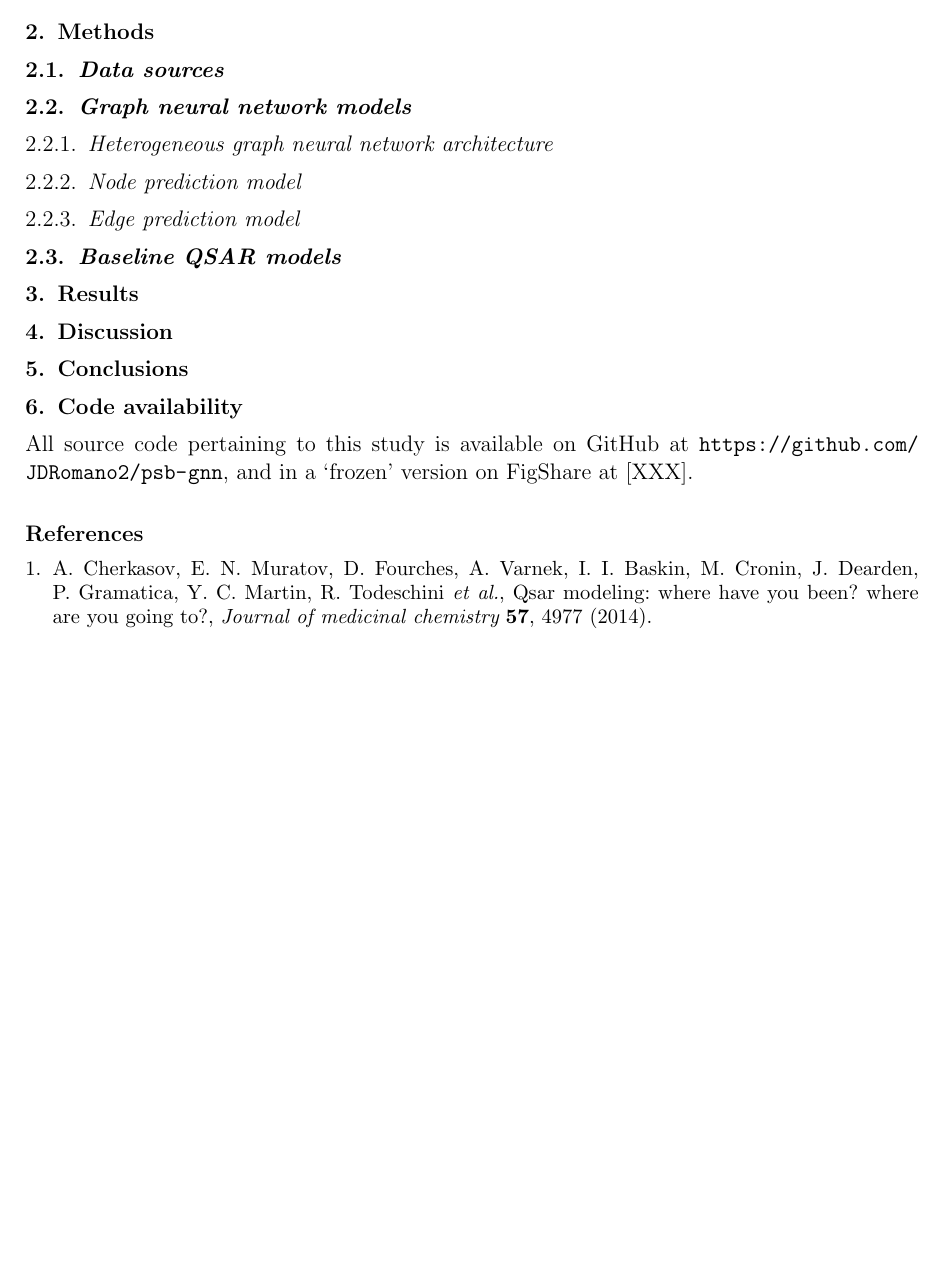
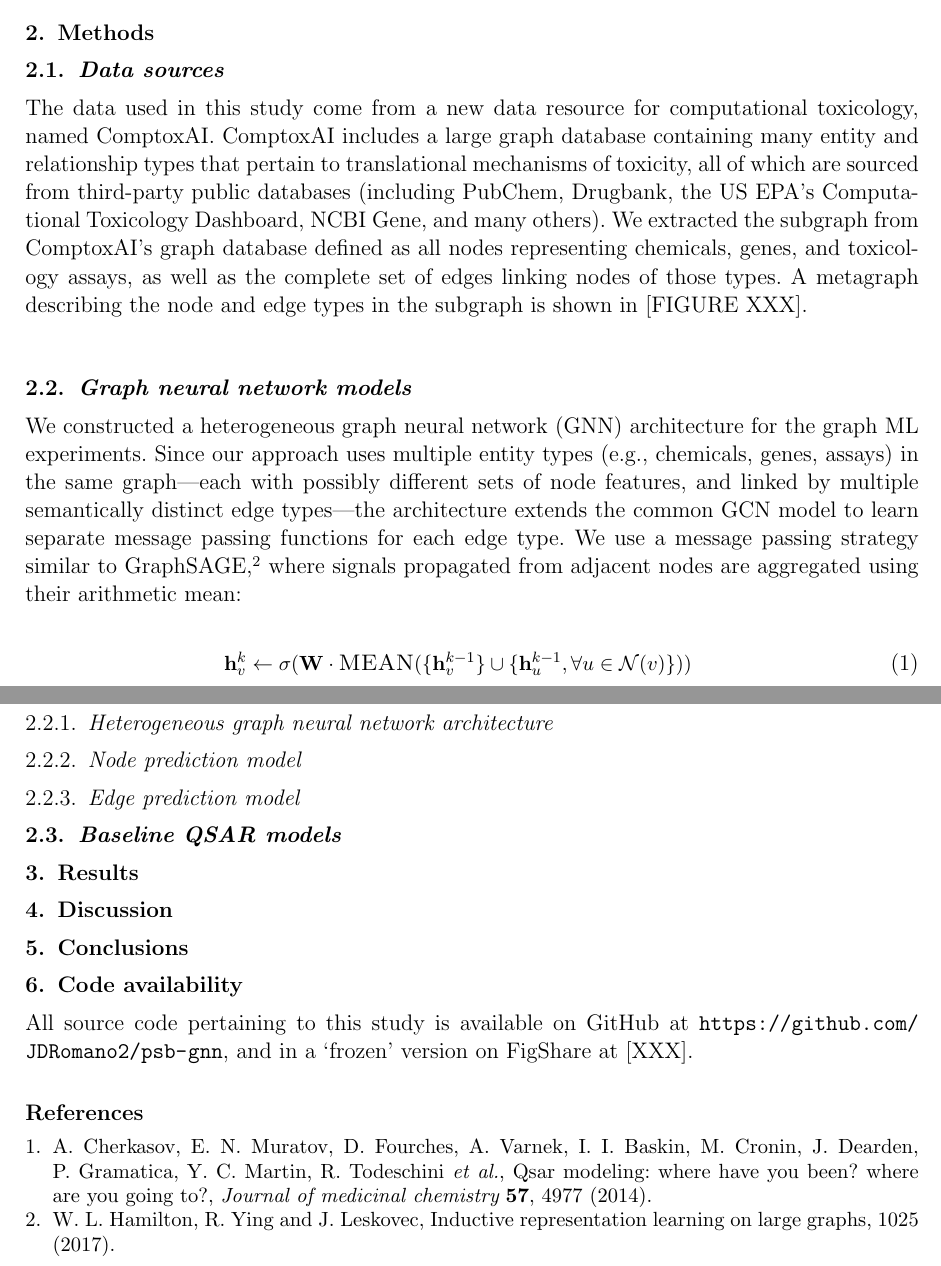
Before and after one commit to EpistasisLab/qsar-gnn, a LaTeX document (manuscript/psb-gnn.tex): part of the page before the commit and two parts of pages 1 and 2 of 2 after it, the two joined at a grey line, cut so that both start at the same text, the shorter picture padded with empty space. Compiled offline with pdfLaTeX.

Commit message:
Continue to work on methods

```diff
--- a/manuscript/psb-gnn.tex
+++ b/manuscript/psb-gnn.tex
@@ -28,8 +28,18 @@ Here is a citation~\cite{cherkasov2014qsar}.
 \section{Methods}
 
 \subsection{Data sources}
+The data used in this study come from a new data resource for computational toxicology, named ComptoxAI.
+ComptoxAI includes a large graph database containing many entity and relationship types that pertain to translational mechanisms of toxicity, all of which are sourced from third-party public databases (including PubChem, Drugbank, the US EPA's Computational Toxicology Dashboard, NCBI Gene, and many others).
+We extracted the subgraph from ComptoxAI's graph database defined as all nodes representing chemicals, genes, and toxicology assays, as well as the complete set of edges linking nodes of those types.
+A metagraph describing the node and edge types in the subgraph is shown in [FIGURE XXX].
 
 \subsection{Graph neural network models}
+We constructed a heterogeneous graph neural network (GNN) architecture for the graph ML experiments.
+Since our approach uses multiple entity types (e.g., chemicals, genes, assays) in the same graph---each with possibly different sets of node features, and linked by multiple semantically distinct edge types---the architecture extends the common GCN model to learn separate message passing functions for each edge type.
+We use a message passing strategy similar to GraphSAGE~\cite{hamilton2017inductive}, where signals propagated from adjacent nodes are aggregated using their arithmetic mean:
+\begin{equation}
+\mathbf{h}_v^k \gets \sigma(\mathbf{W} \cdot \textsc{MEAN}(\{\mathbf{h}_v^{k-1}\}\cup \{ \mathbf{h}_u^{k-1},\forall u \in \mathcal{N}(v) \}))
+\end{equation}
 
 \subsubsection{Heterogeneous graph neural network architecture}
 
```
Also changed, not shown: manuscript/psb-gnn.bib (+8 -0 lines), manuscript/psb-gnn.bbl, manuscript/psb-gnn.pdf, 4 other files.
